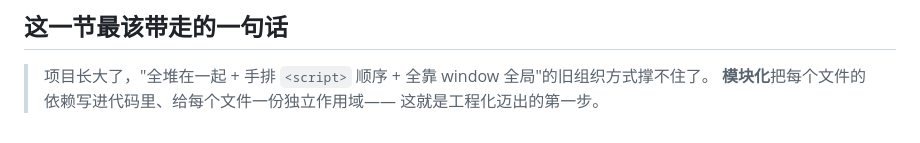
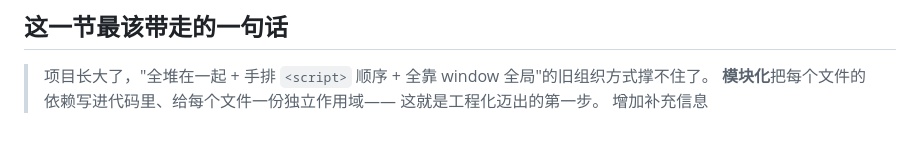
Before and after one commit to gtycloud/zero-to-tech, a Markdown page: readme.md, the part around the change. Rendered like a GitHub page.

Commit message:
修改readme.md

```diff
--- a/readme.md
+++ b/readme.md
@@ -156,3 +156,4 @@ initScoreAnim();
 > 项目长大了，"全堆在一起 + 手排 `<script>` 顺序 + 全靠 window 全局"的旧组织方式撑不住了。
 > **模块化**把每个文件的依赖写进代码里、给每个文件一份独立作用域——
 > 这就是工程化迈出的第一步。
+>增加补充信息
```
